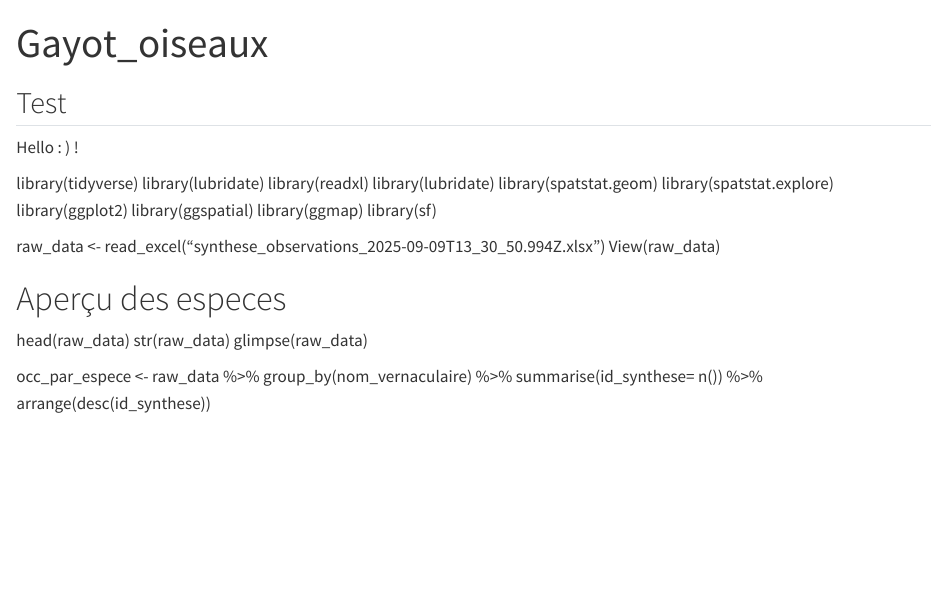
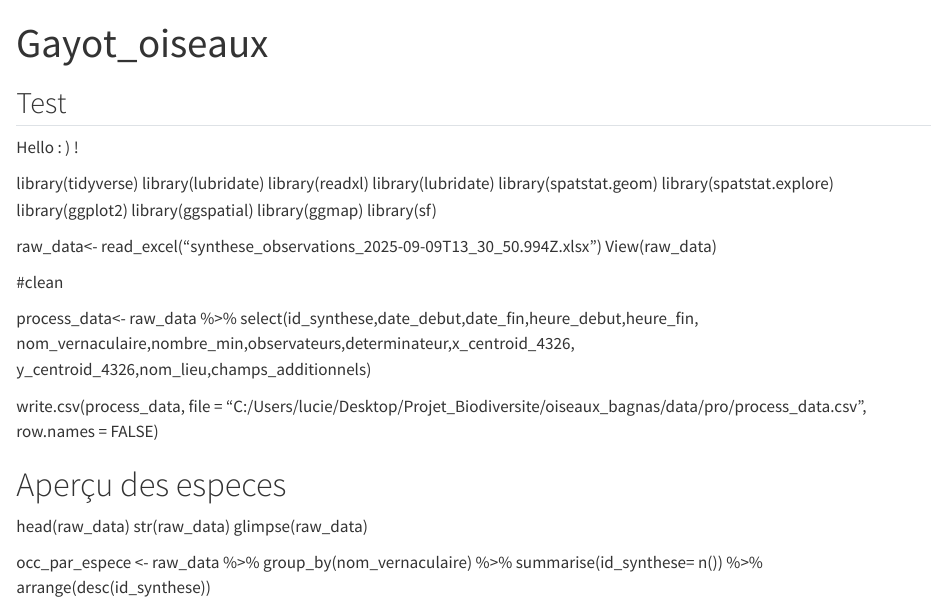
Before and after one commit to Guillaume-Papuga/oiseaux_bagnas, a Quarto document (Gayot_oiseaux.qmd): the page in a window 1100 px wide, from its top. Rendered offline with R 4.5, knitr and Pandoc in place of Quarto, with nearby package versions.

Commit message:
Version_Process

```diff
--- a/Gayot_oiseaux.qmd
+++ b/Gayot_oiseaux.qmd
@@ -10,9 +10,24 @@ Hello : ) !
 
 library(tidyverse) library(lubridate) library(readxl) library(lubridate) library(spatstat.geom) library(spatstat.explore) library(ggplot2) library(ggspatial) library(ggmap) library(sf)
 
-raw_data \<- read_excel("synthese_observations_2025-09-09T13_30_50.994Z.xlsx") View(raw_data)
+
+
+raw_data<- read_excel("synthese_observations_2025-09-09T13_30_50.994Z.xlsx")
+View(raw_data)
+
+#clean
+
+process_data<- raw_data %>%
+  select(id_synthese,date_debut,date_fin,heure_debut,heure_fin,
+         nom_vernaculaire,nombre_min,observateurs,determinateur,x_centroid_4326,
+         y_centroid_4326,nom_lieu,champs_additionnels)
+
+write.csv(process_data,
+          file = "C:/Users/lucie/Desktop/Projet_Biodiversite/oiseaux_bagnas/data/pro/process_data.csv",
+          row.names = FALSE)
 
 # Aperçu des especes
+
 
 head(raw_data) str(raw_data) glimpse(raw_data)
 
```
